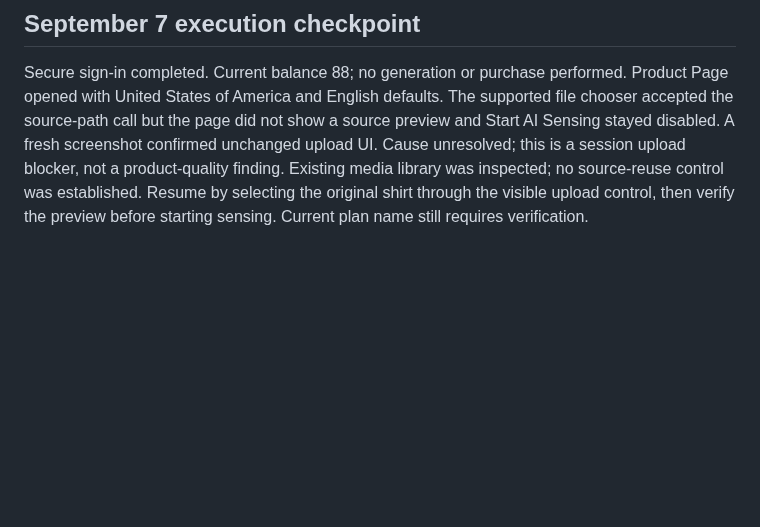
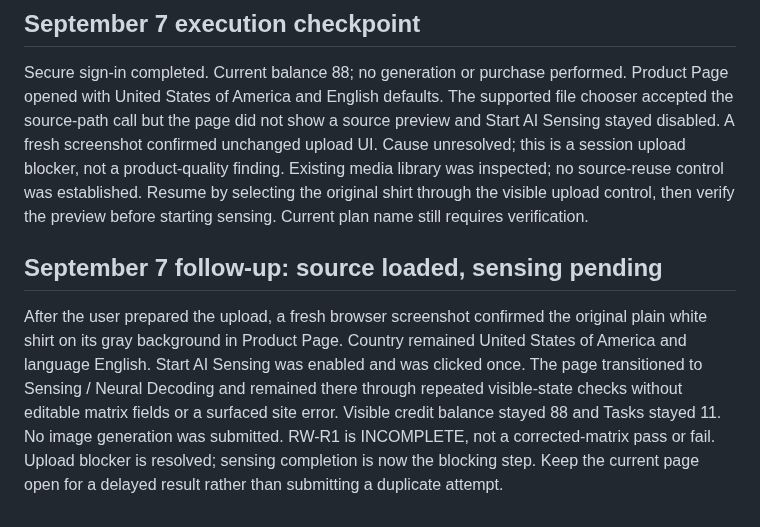
Before and after one commit to thetrendhawk/choose-better-tech, a Markdown page: docs/research/rewarx-targeted-retest-plan-2026-09-07.md, the part around the change. Drawn GitHub-style; blank space fills up the shorter version.

Commit message:
Record resolved upload and pending Product Page sensing attempt

```diff
--- a/docs/research/rewarx-targeted-retest-plan-2026-09-07.md
+++ b/docs/research/rewarx-targeted-retest-plan-2026-09-07.md
@@ -26,3 +26,6 @@ These questions do not grant the vendor editorial approval. Unanswered questions
 
 ## September 7 execution checkpoint
 Secure sign-in completed. Current balance 88; no generation or purchase performed. Product Page opened with United States of America and English defaults. The supported file chooser accepted the source-path call but the page did not show a source preview and Start AI Sensing stayed disabled. A fresh screenshot confirmed unchanged upload UI. Cause unresolved; this is a session upload blocker, not a product-quality finding. Existing media library was inspected; no source-reuse control was established. Resume by selecting the original shirt through the visible upload control, then verify the preview before starting sensing. Current plan name still requires verification.
+
+## September 7 follow-up: source loaded, sensing pending
+After the user prepared the upload, a fresh browser screenshot confirmed the original plain white shirt on its gray background in Product Page. Country remained United States of America and language English. Start AI Sensing was enabled and was clicked once. The page transitioned to Sensing / Neural Decoding and remained there through repeated visible-state checks without editable matrix fields or a surfaced site error. Visible credit balance stayed 88 and Tasks stayed 11. No image generation was submitted. RW-R1 is INCOMPLETE, not a corrected-matrix pass or fail. Upload blocker is resolved; sensing completion is now the blocking step. Keep the current page open for a delayed result rather than submitting a duplicate attempt.
```
